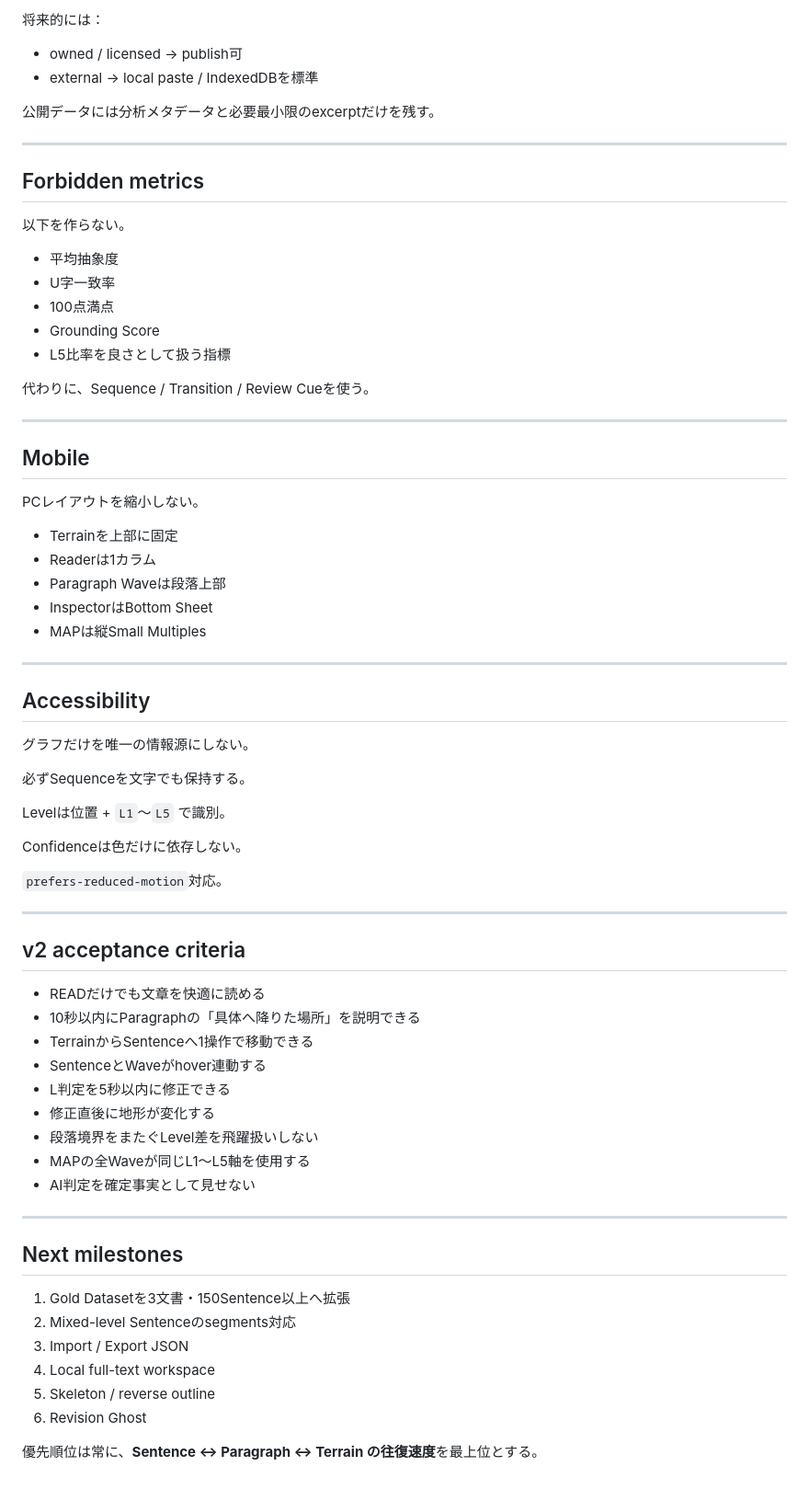
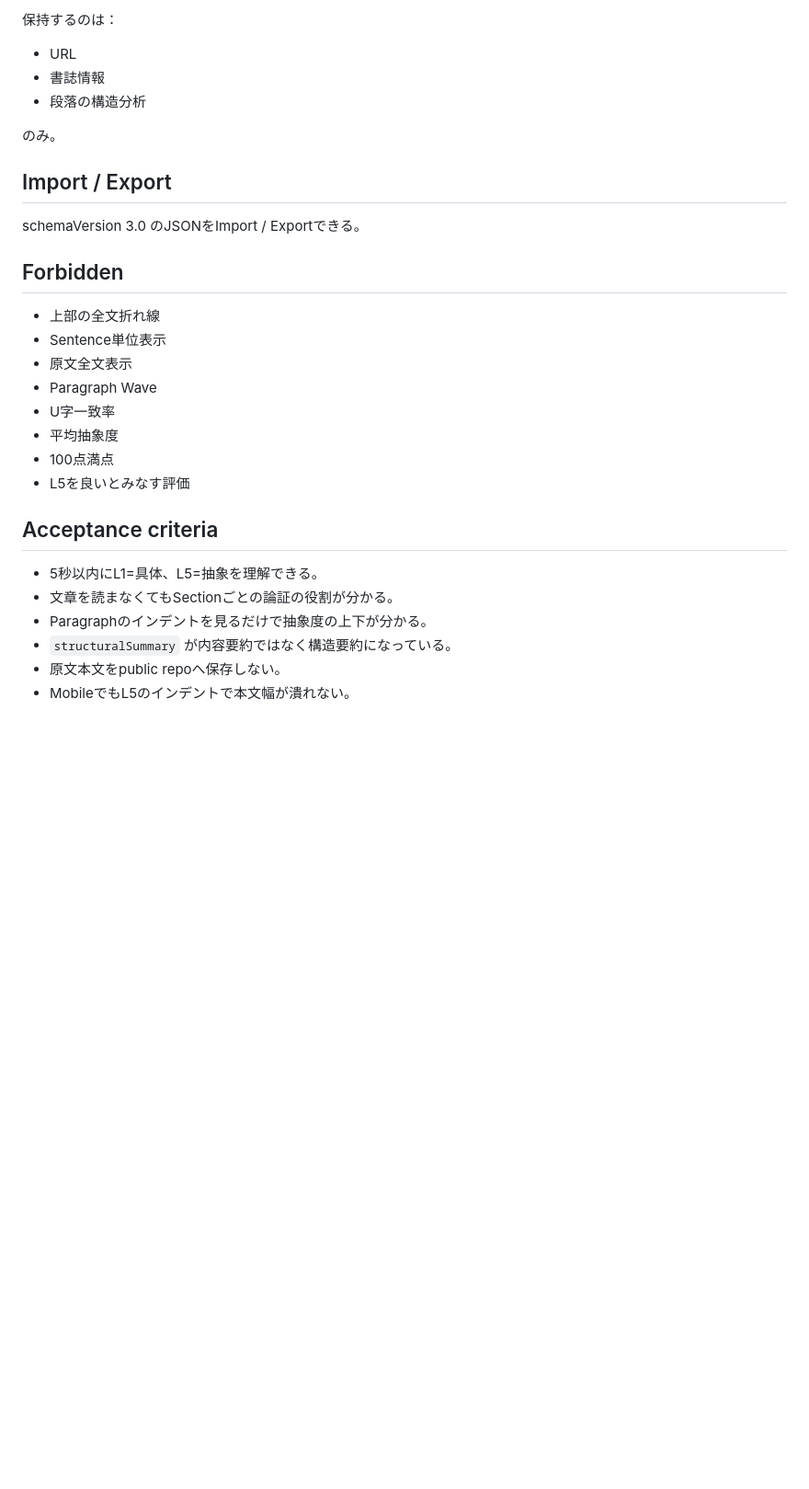
Before and after one commit to silovar-uk/l1l5analysis, a Markdown page: PRODUCT_SPEC.md, the part around one of its changes. Shown at 92% size. Rendered like a GitHub page; blank space fills up the shorter version.

Commit message:
docs: update product spec to paragraph reverse outline v3

```diff
--- a/PRODUCT_SPEC.md
+++ b/PRODUCT_SPEC.md
@@ -222,74 +103,32 @@ UI設計前にGold Datasetを作る。
 
-将来的には：
+保持するのは：
 
-- owned / licensed → publish可
-- external → local paste / IndexedDBを標準
+- URL
+- 書誌情報
+- 段落の構造分析
 
-公開データには分析メタデータと必要最小限のexcerptだけを残す。
+のみ。
 
----
+## Import / Export
 
-## Forbidden metrics
+schemaVersion 3.0 のJSONをImport / Exportできる。
 
-以下を作らない。
+## Forbidden
 
+- 上部の全文折れ線
+- Sentence単位表示
+- 原文全文表示
+- Paragraph Wave
+- U字一致率
 - 平均抽象度
-- U字一致率
 - 100点満点
-- Grounding Score
-- L5比率を良さとして扱う指標
+- L5を良いとみなす評価
 
-代わりに、Sequence / Transition / Review Cueを使う。
+## Acceptance criteria
 
----
-
-## Mobile
-
-PCレイアウトを縮小しない。
-
-- Terrainを上部に固定
-- Readerは1カラム
-- Paragraph Waveは段落上部
-- InspectorはBottom Sheet
-- MAPは縦Small Multiples
-
----
-
-## Accessibility
-
-グラフだけを唯一の情報源にしない。
-
-必ずSequenceを文字でも保持する。
-
-Levelは位置 + `L1`〜`L5` で識別。
-
-Confidenceは色だけに依存しない。
-
-`prefers-reduced-motion`対応。
-
----
-
-## v2 acceptance criteria
-
-- READだけでも文章を快適に読める
-- 10秒以内にParagraphの「具体へ降りた場所」を説明できる
-- TerrainからSentenceへ1操作で移動できる
-- SentenceとWaveがhover連動する
-- L判定を5秒以内に修正できる
-- 修正直後に地形が変化する
-- 段落境界をまたぐLevel差を飛躍扱いしない
-- MAPの全Waveが同じL1〜L5軸を使用する
-- AI判定を確定事実として見せない
-
----
-
-## Next milestones
-
-1. Gold Datasetを3文書・150Sentence以上へ拡張
-2. Mixed-level Sentenceのsegments対応
-3. Import / Export JSON
-4. Local full-text workspace
-5. Skeleton / reverse outline
-6. Revision Ghost
-
-優先順位は常に、**Sentence ↔ Paragraph ↔ Terrain の往復速度**を最上位とする。
+- 5秒以内にL1=具体、L5=抽象を理解できる。
+- 文章を読まなくてもSectionごとの論証の役割が分かる。
+- Paragraphのインデントを見るだけで抽象度の上下が分かる。
+- `structuralSummary` が内容要約ではなく構造要約になっている。
+- 原文本文をpublic repoへ保存しない。
+- MobileでもL5のインデントで本文幅が潰れない。
```
Also changed, not shown: other parts of PRODUCT_SPEC.md (+77 -196 lines).
